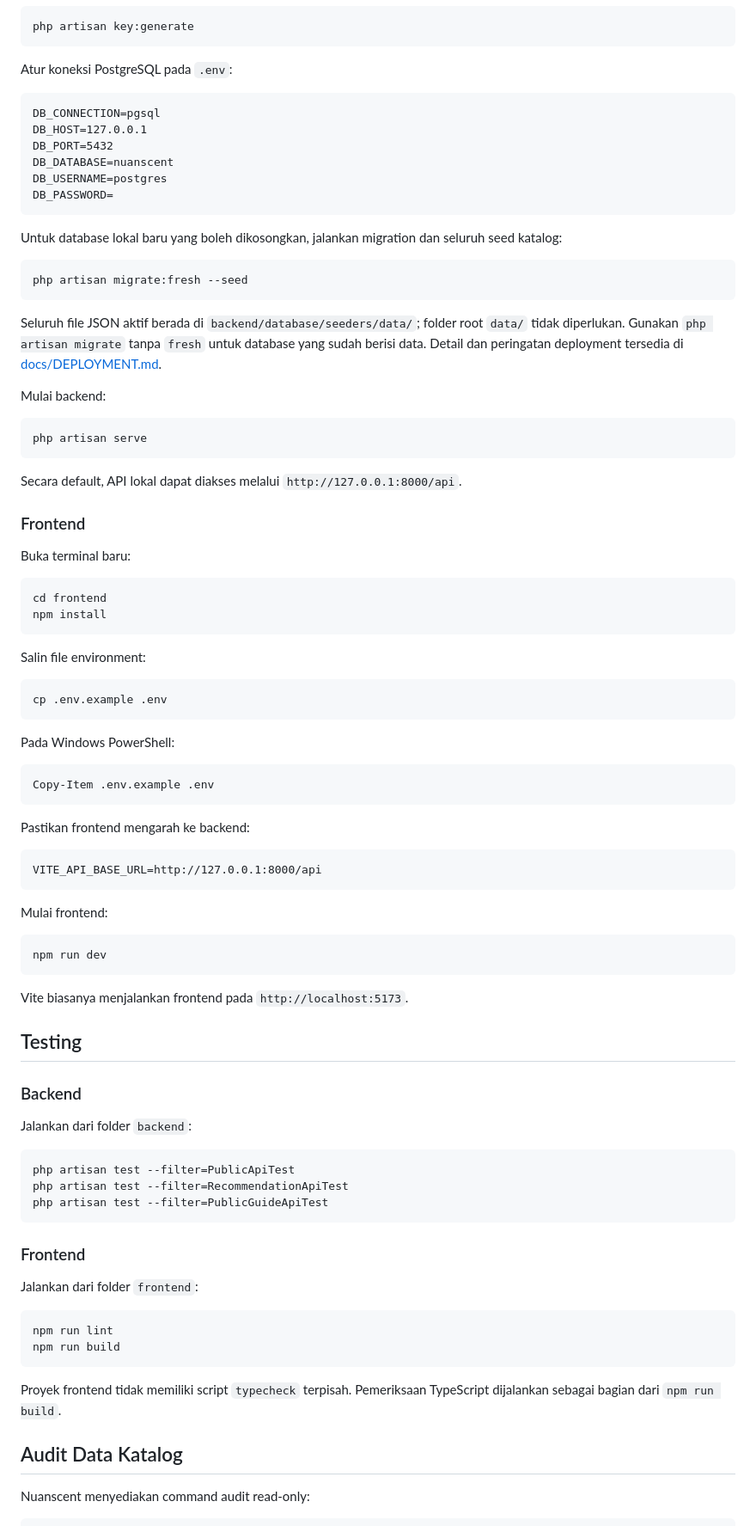
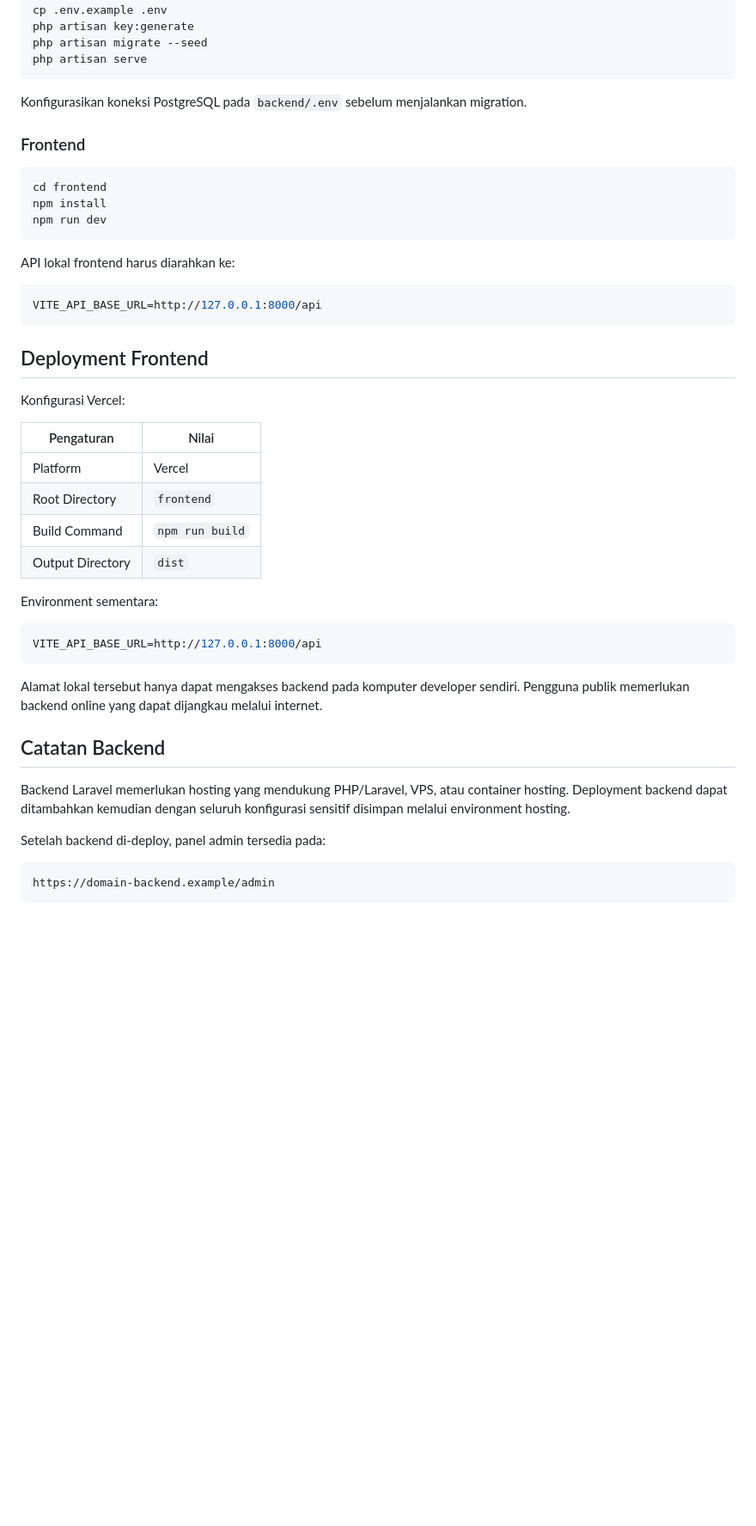
Before and after one commit to fadliilysn/Nuanscent, a Markdown page: README.md, the part around one of its changes. Shown at 86% size. Rendered like a GitHub page; blank space fills up the shorter version.

````diff
--- a/README.md
+++ b/README.md
@@ -131,92 +72,50 @@ Buat application key:
 php artisan key:generate
-```
-
-Atur koneksi PostgreSQL pada `.env`:
-
-```dotenv
-DB_CONNECTION=pgsql
-DB_HOST=127.0.0.1
-DB_PORT=5432
-DB_DATABASE=nuanscent
-DB_USERNAME=postgres
-DB_PASSWORD=
-```
-
-Untuk database lokal baru yang boleh dikosongkan, jalankan migration dan seluruh seed katalog:
-
-```bash
-php artisan migrate:fresh --seed
-```
-
-Seluruh file JSON aktif berada di `backend/database/seeders/data/`; folder root `data/` tidak diperlukan. Gunakan `php artisan migrate` tanpa `fresh` untuk database yang sudah berisi data. Detail dan peringatan deployment tersedia di [docs/DEPLOYMENT.md](docs/DEPLOYMENT.md).
-
-Mulai backend:
-
-```bash
+php artisan migrate --seed
 php artisan serve
 ```
 
-Secara default, API lokal dapat diakses melalui `http://127.0.0.1:8000/api`.
+Konfigurasikan koneksi PostgreSQL pada `backend/.env` sebelum menjalankan migration.
 
 ### Frontend
-
-Buka terminal baru:
 
 ```bash
 cd frontend
 npm install
+npm run dev
 ```
 
-Salin file environment:
+API lokal frontend harus diarahkan ke:
 
-```bash
-cp .env.example .env
-```
-
-Pada Windows PowerShell:
-
-```powershell
-Copy-Item .env.example .env
-```
-
-Pastikan frontend mengarah ke backend:
-
-```dotenv
+```env
 VITE_API_BASE_URL=http://127.0.0.1:8000/api
 ```
 
-Mulai frontend:
+## Deployment Frontend
 
-```bash
-npm run dev
+Konfigurasi Vercel:
+
+| Pengaturan | Nilai |
+|---|---|
+| Platform | Vercel |
+| Root Directory | `frontend` |
+| Build Command | `npm run build` |
+| Output Directory | `dist` |
+
+Environment sementara:
+
+```env
+VITE_API_BASE_URL=http://127.0.0.1:8000/api
 ```
 
-Vite biasanya menjalankan frontend pada `http://localhost:5173`.
+Alamat lokal tersebut hanya dapat mengakses backend pada komputer developer sendiri. Pengguna publik memerlukan backend online yang dapat dijangkau melalui internet.
 
-## Testing
+## Catatan Backend
 
-### Backend
+Backend Laravel memerlukan hosting yang mendukung PHP/Laravel, VPS, atau container hosting. Deployment backend dapat ditambahkan kemudian dengan seluruh konfigurasi sensitif disimpan melalui environment hosting.
 
-Jalankan dari folder `backend`:
+Setelah backend di-deploy, panel admin tersedia pada:
 
-```bash
-php artisan test --filter=PublicApiTest
-php artisan test --filter=RecommendationApiTest
-php artisan test --filter=PublicGuideApiTest
+```text
+https://domain-backend.example/admin
 ```
 
-### Frontend
-
-Jalankan dari folder `frontend`:
-
-```bash
-npm run lint
-npm run build
-```
-
-Proyek frontend tidak memiliki script `typecheck` terpisah. Pemeriksaan TypeScript dijalankan sebagai bagian dari `npm run build`.
-
-## Audit Data Katalog
-
-Nuanscent menyediakan command audit read-only:
-
````
Also changed, not shown: other parts of README.md (+46 -230 lines).
